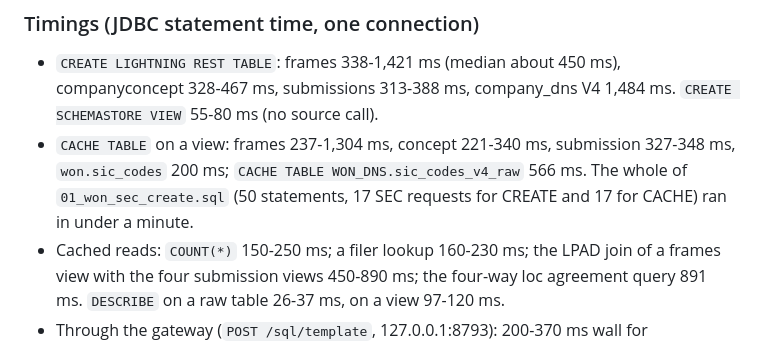
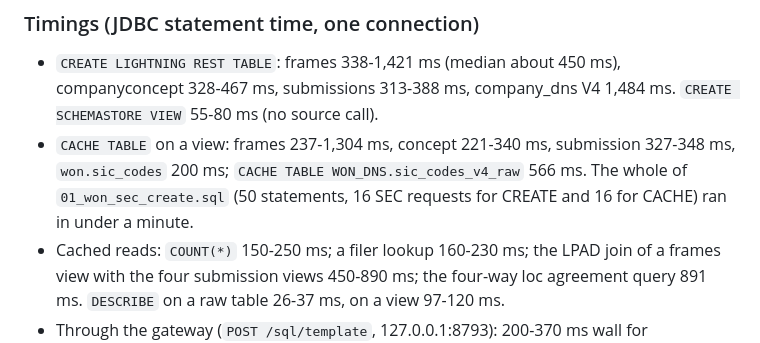
Before and after one commit to GitHubMoreLikeGitGud/weather-or-not, a Markdown page: zetaris/README.md, the part around the change. Rendered like a GitHub page.

Commit message:
Review: zetaris README SEC request counts for 01_won_sec_create

```diff
--- a/zetaris/README.md
+++ b/zetaris/README.md
@@ -62,7 +62,7 @@ Which tag a utility reports its quarterly revenue under differs: Duke Energy and
 ### Timings (JDBC statement time, one connection)
 
 - `CREATE LIGHTNING REST TABLE`: frames 338-1,421 ms (median about 450 ms), companyconcept 328-467 ms, submissions 313-388 ms, company_dns V4 1,484 ms. `CREATE SCHEMASTORE VIEW` 55-80 ms (no source call).
-- `CACHE TABLE` on a view: frames 237-1,304 ms, concept 221-340 ms, submission 327-348 ms, `won.sic_codes` 200 ms; `CACHE TABLE WON_DNS.sic_codes_v4_raw` 566 ms. The whole of `01_won_sec_create.sql` (50 statements, 17 SEC requests for CREATE and 17 for CACHE) ran in under a minute.
+- `CACHE TABLE` on a view: frames 237-1,304 ms, concept 221-340 ms, submission 327-348 ms, `won.sic_codes` 200 ms; `CACHE TABLE WON_DNS.sic_codes_v4_raw` 566 ms. The whole of `01_won_sec_create.sql` (50 statements, 16 SEC requests for CREATE and 16 for CACHE) ran in under a minute.
 - Cached reads: `COUNT(*)` 150-250 ms; a filer lookup 160-230 ms; the LPAD join of a frames view with the four submission views 450-890 ms; the four-way loc agreement query 891 ms. `DESCRIBE` on a raw table 26-37 ms, on a view 97-120 ms.
 - Through the gateway (`POST /sql/template`, 127.0.0.1:8793): 200-370 ms wall for `frames_count`, `frames_fact`, `concept_history` (293 rows), `submission`, `sic`, all with `cache_state: hit`.
 
```
